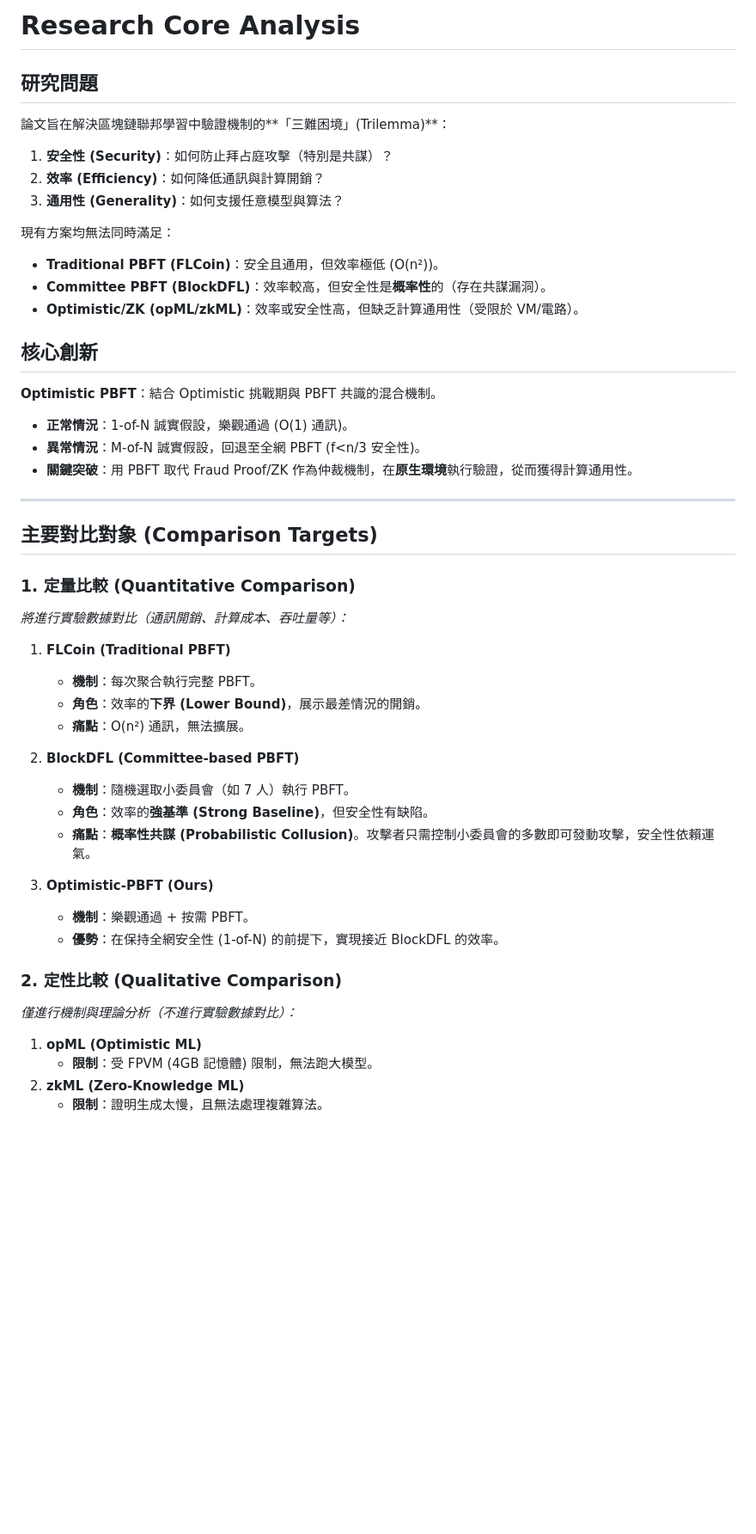
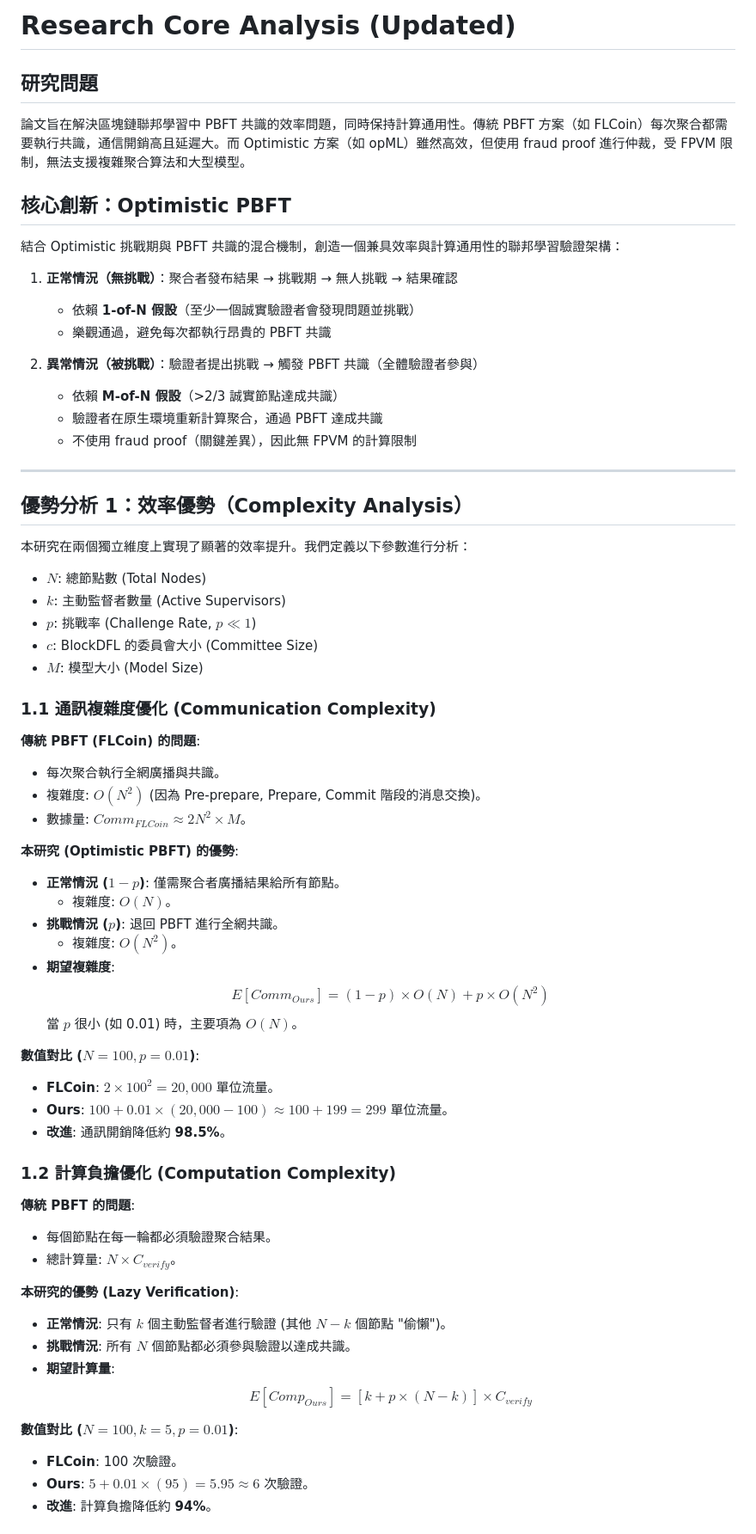
Before and after one commit to lujames13/master-thesis, a Markdown page: content-strategy/research-core-analysis.md, the part around the change printed below. Shown: that part at 86% size. Drawn GitHub-style; blank space fills up the shorter version.

```diff
--- a/content-strategy/research-core-analysis.md
+++ b/content-strategy/research-core-analysis.md
@@ -1,48 +1,66 @@
-
-# Research Core Analysis
+# Research Core Analysis (Updated)
 
 ## 研究問題
-論文旨在解決區塊鏈聯邦學習中驗證機制的**「三難困境」(Trilemma)**：
-1.  **安全性 (Security)**：如何防止拜占庭攻擊（特別是共謀）？
-2.  **效率 (Efficiency)**：如何降低通訊與計算開銷？
-3.  **通用性 (Generality)**：如何支援任意模型與算法？
+論文旨在解決區塊鏈聯邦學習中 PBFT 共識的效率問題，同時保持計算通用性。傳統 PBFT 方案（如 FLCoin）每次聚合都需要執行共識，通信開銷高且延遲大。而 Optimistic 方案（如 opML）雖然高效，但使用 fraud proof 進行仲裁，受 FPVM 限制，無法支援複雜聚合算法和大型模型。
 
-現有方案均無法同時滿足：
-*   **Traditional PBFT (FLCoin)**：安全且通用，但效率極低 (O(n²))。
-*   **Committee PBFT (BlockDFL)**：效率較高，但安全性是**概率性**的（存在共謀漏洞）。
-*   **Optimistic/ZK (opML/zkML)**：效率或安全性高，但缺乏計算通用性（受限於 VM/電路）。
+## 核心創新：Optimistic PBFT
+結合 Optimistic 挑戰期與 PBFT 共識的混合機制，創造一個兼具效率與計算通用性的聯邦學習驗證架構：
 
-## 核心創新
-**Optimistic PBFT**：結合 Optimistic 挑戰期與 PBFT 共識的混合機制。
-*   **正常情況**：1-of-N 誠實假設，樂觀通過 (O(1) 通訊)。
-*   **異常情況**：M-of-N 誠實假設，回退至全網 PBFT (f<n/3 安全性)。
-*   **關鍵突破**：用 PBFT 取代 Fraud Proof/ZK 作為仲裁機制，在**原生環境**執行驗證，從而獲得計算通用性。
+1.  **正常情況（無挑戰）**：聚合者發布結果 → 挑戰期 → 無人挑戰 → 結果確認
+    *   依賴 **1-of-N 假設**（至少一個誠實驗證者會發現問題並挑戰）
+    *   樂觀通過，避免每次都執行昂貴的 PBFT 共識
+
+2.  **異常情況（被挑戰）**：驗證者提出挑戰 → 觸發 PBFT 共識（全體驗證者參與）
+    *   依賴 **M-of-N 假設**（>2/3 誠實節點達成共識）
+    *   驗證者在原生環境重新計算聚合，通過 PBFT 達成共識
+    *   不使用 fraud proof（關鍵差異），因此無 FPVM 的計算限制
 
 ---
 
-## 主要對比對象 (Comparison Targets)
+## 優勢分析 1：效率優勢（Complexity Analysis）
 
-### 1. 定量比較 (Quantitative Comparison)
-*將進行實驗數據對比（通訊開銷、計算成本、吞吐量等）：*
+本研究在兩個獨立維度上實現了顯著的效率提升。我們定義以下參數進行分析：
+*   $N$: 總節點數 (Total Nodes)
+*   $k$: 主動監督者數量 (Active Supervisors)
+*   $p$: 挑戰率 (Challenge Rate, $p \ll 1$)
+*   $c$: BlockDFL 的委員會大小 (Committee Size)
+*   $M$: 模型大小 (Model Size)
 
-1.  **FLCoin (Traditional PBFT)**
-    *   **機制**：每次聚合執行完整 PBFT。
-    *   **角色**：效率的**下界 (Lower Bound)**，展示最差情況的開銷。
-    *   **痛點**：O(n²) 通訊，無法擴展。
+### 1.1 通訊複雜度優化 (Communication Complexity)
 
-2.  **BlockDFL (Committee-based PBFT)**
-    *   **機制**：隨機選取小委員會（如 7 人）執行 PBFT。
-    *   **角色**：效率的**強基準 (Strong Baseline)**，但安全性有缺陷。
-    *   **痛點**：**概率性共謀 (Probabilistic Collusion)**。攻擊者只需控制小委員會的多數即可發動攻擊，安全性依賴運氣。
+**傳統 PBFT (FLCoin) 的問題**:
+*   每次聚合執行全網廣播與共識。
+*   複雜度: $O(N^2)$ (因為 Pre-prepare, Prepare, Commit 階段的消息交換)。
+*   數據量: $Comm_{FLCoin} \approx 2N^2 \times M$。
 
-3.  **Optimistic-PBFT (Ours)**
-    *   **機制**：樂觀通過 + 按需 PBFT。
-    *   **優勢**：在保持全網安全性 (1-of-N) 的前提下，實現接近 BlockDFL 的效率。
+**本研究 (Optimistic PBFT) 的優勢**:
+*   **正常情況 ($1-p$)**: 僅需聚合者廣播結果給所有節點。
+    *   複雜度: $O(N)$。
+*   **挑戰情況 ($p$)**: 退回 PBFT 進行全網共識。
+    *   複雜度: $O(N^2)$。
+*   **期望複雜度**:
+    $$ E[Comm_{Ours}] = (1-p) \times O(N) + p \times O(N^2) $$
+    當 $p$ 很小 (如 0.01) 時，主要項為 $O(N)$。
 
-### 2. 定性比較 (Qualitative Comparison)
-*僅進行機制與理論分析（不進行實驗數據對比）：*
+**數值對比 ($N=100, p=0.01$)**:
+*   **FLCoin**: $2 \times 100^2 = 20,000$ 單位流量。
+*   **Ours**: $100 + 0.01 \times (20,000 - 100) \approx 100 + 199 = 299$ 單位流量。
+*   **改進**: 通訊開銷降低約 **98.5%**。
 
-1.  **opML (Optimistic ML)**
-    *   **限制**：受 FPVM (4GB 記憶體) 限制，無法跑大模型。
-2.  **zkML (Zero-Knowledge ML)**
-    *   **限制**：證明生成太慢，且無法處理複雜算法。
+### 1.2 計算負擔優化 (Computation Complexity)
+
+**傳統 PBFT 的問題**:
+*   每個節點在每一輪都必須驗證聚合結果。
+*   總計算量: $N \times C_{verify}$。
+
+**本研究的優勢 (Lazy Verification)**:
+*   **正常情況**: 只有 $k$ 個主動監督者進行驗證 (其他 $N-k$ 個節點 "偷懶")。
+*   **挑戰情況**: 所有 $N$ 個節點都必須參與驗證以達成共識。
+*   **期望計算量**:
+    $$ E[Comp_{Ours}] = [k + p \times (N-k)] \times C_{verify} $$
+
+**數值對比 ($N=100, k=5, p=0.01$)**:
+*   **FLCoin**: 100 次驗證。
+*   **Ours**: $5 + 0.01 \times (95) = 5.95 \approx 6$ 次驗證。
+*   **改進**: 計算負擔降低約 **94%**。
+
```
Also changed, not shown: other parts of content-strategy/research-core-analysis.md (+49 -36 lines), content-strategy/refined-experiment-design.md (added, +130 -0 lines), content-strategy/result-strategy.md (added, +173 -0 lines).
